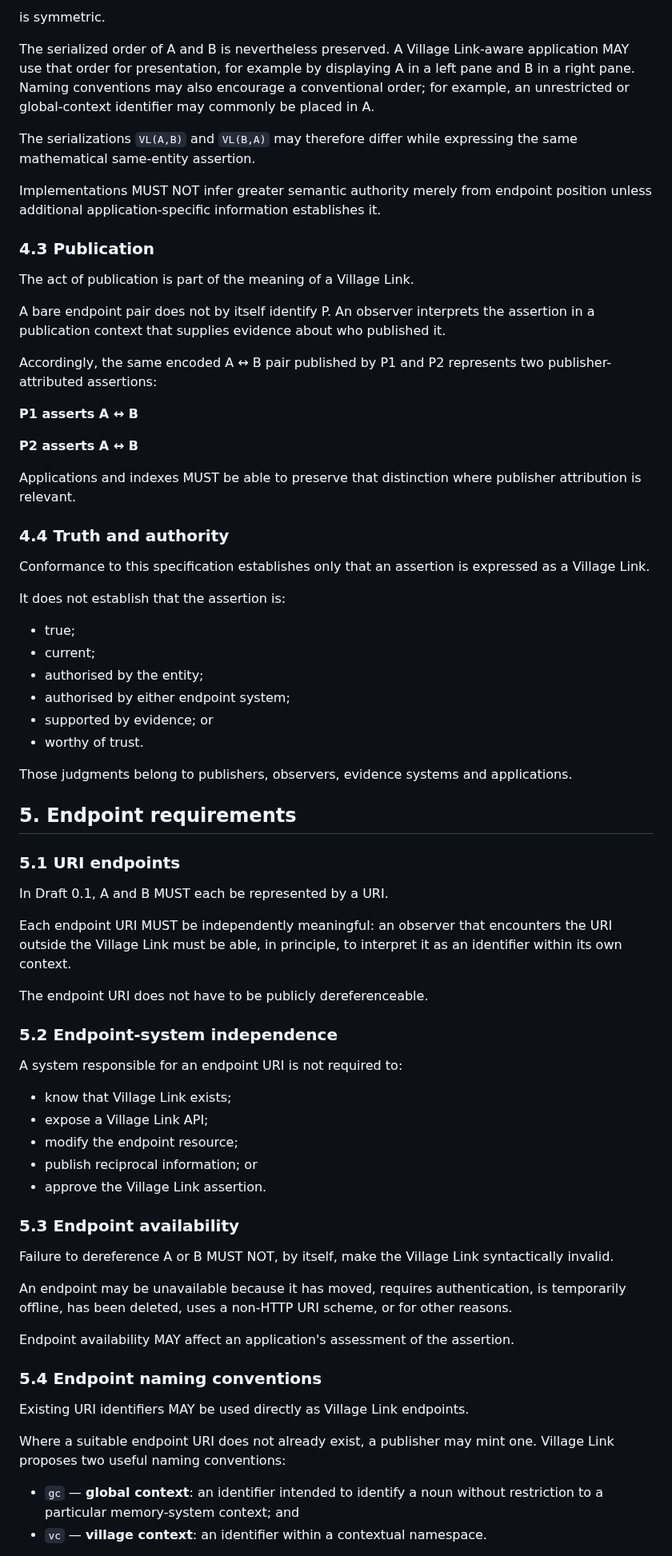
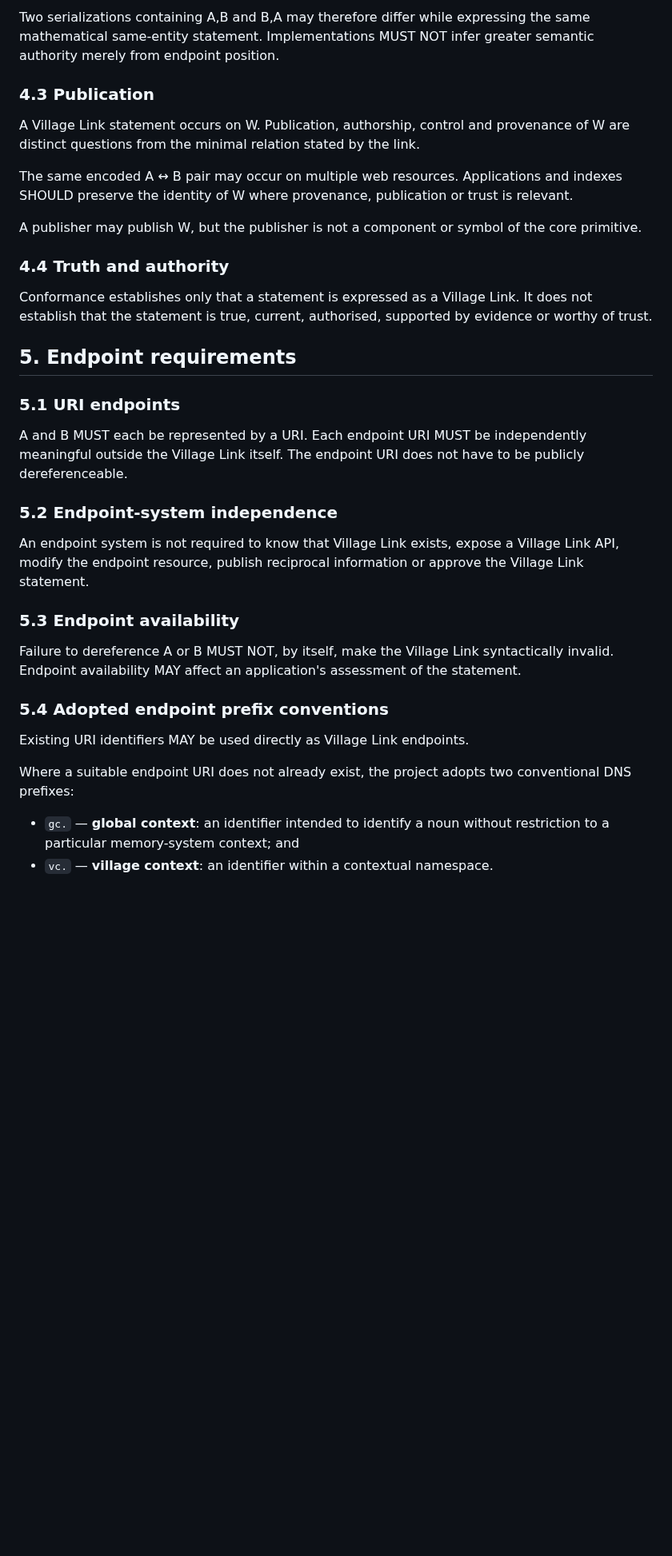
Before and after one commit to Inky-Tech-Pty-Ltd/VillageLink, a Markdown page: Specification.md, the part around one of its changes. Shown at 80% size. GitHub-like rendering; blank space fills up the shorter version.

Commit message:
Align specification with W model and adopted prefixes

```diff
--- a/Specification.md
+++ b/Specification.md
@@ -66,75 +70,38 @@ At the semantic level:
 
-is symmetric.
-
-The serialized order of A and B is nevertheless preserved. A Village Link-aware application MAY use that order for presentation, for example by displaying A in a left pane and B in a right pane. Naming conventions may also encourage a conventional order; for example, an unrestricted or global-context identifier may commonly be placed in A.
-
-The serializations `VL(A,B)` and `VL(B,A)` may therefore differ while expressing the same mathematical same-entity assertion.
-
-Implementations MUST NOT infer greater semantic authority merely from endpoint position unless additional application-specific information establishes it.
+Two serializations containing A,B and B,A may therefore differ while expressing the same mathematical same-entity statement. Implementations MUST NOT infer greater semantic authority merely from endpoint position.
 
 ### 4.3 Publication
 
-The act of publication is part of the meaning of a Village Link.
+A Village Link statement occurs on W. Publication, authorship, control and provenance of W are distinct questions from the minimal relation stated by the link.
 
-A bare endpoint pair does not by itself identify P. An observer interprets the assertion in a publication context that supplies evidence about who published it.
+The same encoded A ↔ B pair may occur on multiple web resources. Applications and indexes SHOULD preserve the identity of W where provenance, publication or trust is relevant.
 
-Accordingly, the same encoded A ↔ B pair published by P1 and P2 represents two publisher-attributed assertions:
-
-**P1 asserts A ↔ B**
-
-**P2 asserts A ↔ B**
-
-Applications and indexes MUST be able to preserve that distinction where publisher attribution is relevant.
+A publisher may publish W, but the publisher is not a component or symbol of the core primitive.
 
 ### 4.4 Truth and authority
 
-Conformance to this specification establishes only that an assertion is expressed as a Village Link.
-
-It does not establish that the assertion is:
-
-- true;
-- current;
-- authorised by the entity;
-- authorised by either endpoint system;
-- supported by evidence; or
-- worthy of trust.
-
-Those judgments belong to publishers, observers, evidence systems and applications.
+Conformance establishes only that a statement is expressed as a Village Link. It does not establish that the statement is true, current, authorised, supported by evidence or worthy of trust.
 
 ## 5. Endpoint requirements
 
 ### 5.1 URI endpoints
 
-In Draft 0.1, A and B MUST each be represented by a URI.
-
-Each endpoint URI MUST be independently meaningful: an observer that encounters the URI outside the Village Link must be able, in principle, to interpret it as an identifier within its own context.
-
-The endpoint URI does not have to be publicly dereferenceable.
+A and B MUST each be represented by a URI. Each endpoint URI MUST be independently meaningful outside the Village Link itself. The endpoint URI does not have to be publicly dereferenceable.
 
 ### 5.2 Endpoint-system independence
 
-A system responsible for an endpoint URI is not required to:
-
-- know that Village Link exists;
-- expose a Village Link API;
-- modify the endpoint resource;
-- publish reciprocal information; or
-- approve the Village Link assertion.
+An endpoint system is not required to know that Village Link exists, expose a Village Link API, modify the endpoint resource, publish reciprocal information or approve the Village Link statement.
 
 ### 5.3 Endpoint availability
 
-Failure to dereference A or B MUST NOT, by itself, make the Village Link syntactically invalid.
+Failure to dereference A or B MUST NOT, by itself, make the Village Link syntactically invalid. Endpoint availability MAY affect an application's assessment of the statement.
 
-An endpoint may be unavailable because it has moved, requires authentication, is temporarily offline, has been deleted, uses a non-HTTP URI scheme, or for other reasons.
-
-Endpoint availability MAY affect an application's assessment of the assertion.
-
-### 5.4 Endpoint naming conventions
+### 5.4 Adopted endpoint prefix conventions
 
 Existing URI identifiers MAY be used directly as Village Link endpoints.
 
-Where a suitable endpoint URI does not already exist, a publisher may mint one. Village Link proposes two useful naming conventions:
+Where a suitable endpoint URI does not already exist, the project adopts two conventional DNS prefixes:
 
-- `gc` — **global context**: an identifier intended to identify a noun without restriction to a particular memory-system context; and
-- `vc` — **village context**: an identifier within a contextual namespace.
+- `gc.` — **global context**: an identifier intended to identify a noun without restriction to a particular memory-system context; and
+- `vc.` — **village context**: an identifier within a contextual namespace.
 
```
Also changed, not shown: other parts of Specification.md (+85 -210 lines).
